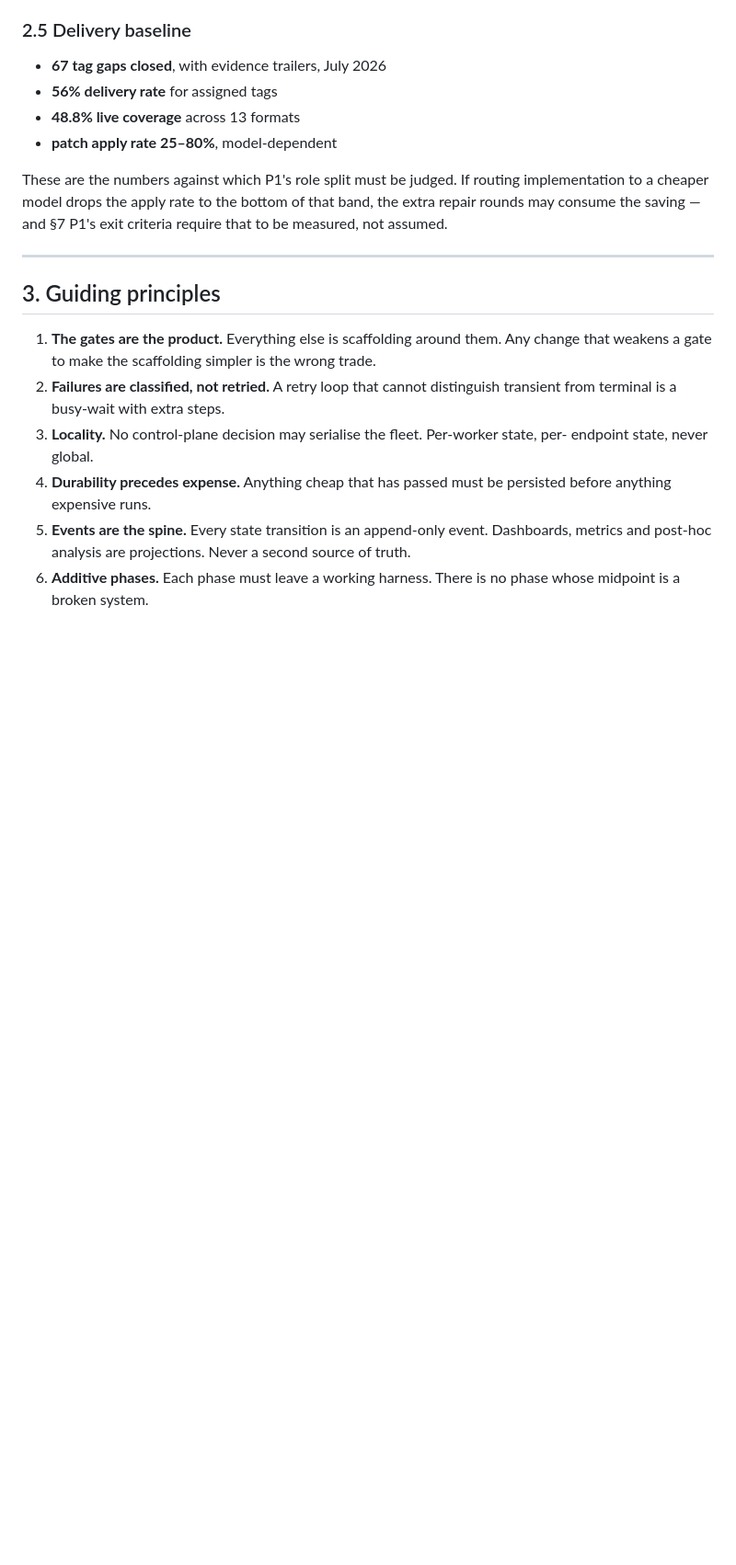
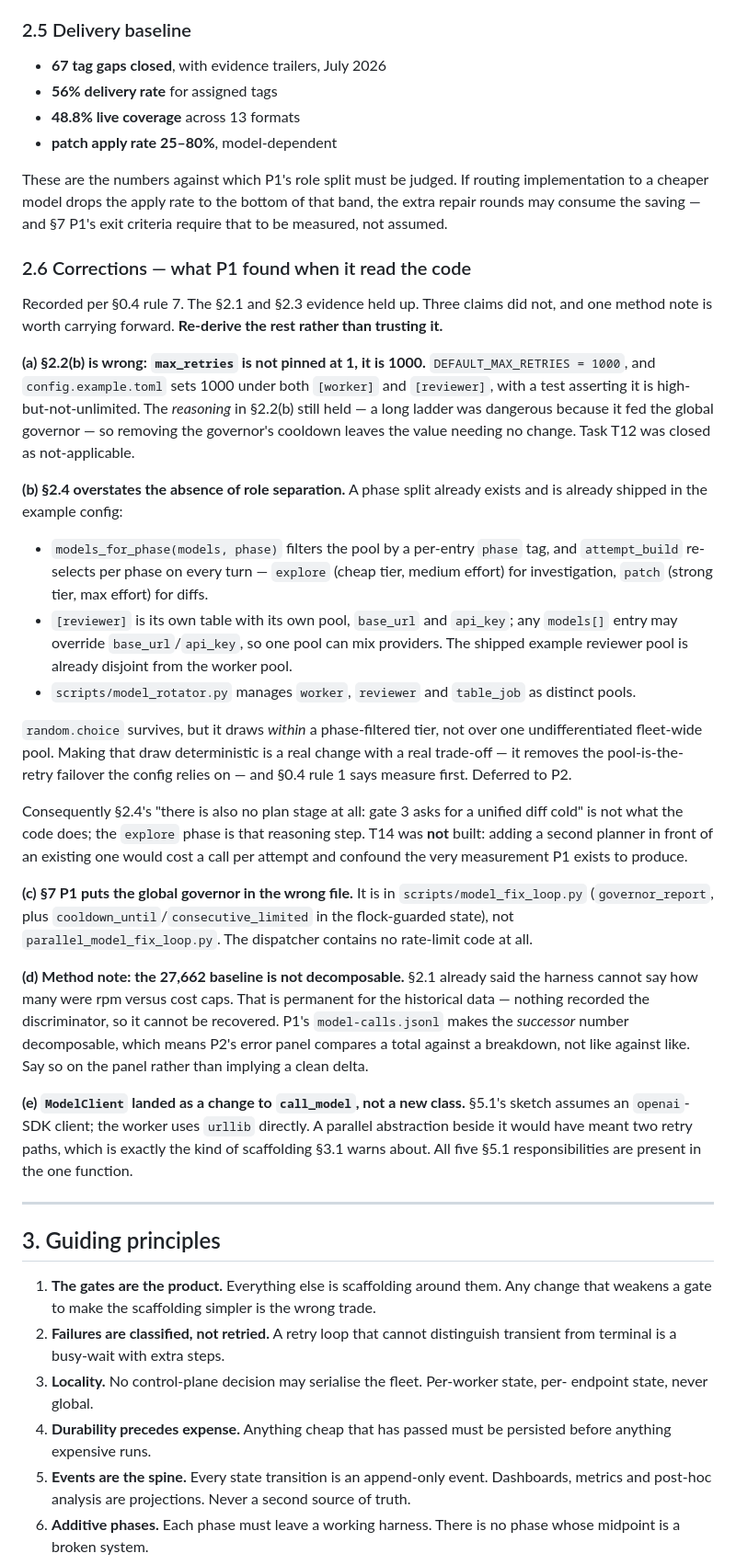
Before and after one commit to TheDancingDeveloper-org/agent-harness, a Markdown page: docs/HARNESS-PLAN.md, the part around one of its changes. Shown at 92% size. GitHub-like rendering; blank space fills up the shorter version.

Commit message:
docs: record what P1 found wrong with the plan
Three of the plan's claims did not survive contact with the code, and §0.4
rule 7 says the plan is corrected rather than defended. max_retries is 1000,
not pinned at 1; a phase/role split and a separate reviewer pool already
exist and are already shipped in the example config; and the global governor
lives in model_fix_loop.py, not the dispatcher.

The consequence is that two P1 tasks are not-applicable and two are deferred
to P2 where the delta is measurable, which is a smaller P1 than planned --
but the phase is still not complete, because its deliverable is the 72-hour
measurement and that has not been run.

Co-Authored-By: Claude Opus 5 (1M context) <noreply@anthropic.com>

```diff
--- a/docs/HARNESS-PLAN.md
+++ b/docs/HARNESS-PLAN.md
@@ -205,6 +208,56 @@ These are the numbers against which P1's role split must be judged. If routing
 implementation to a cheaper model drops the apply rate to the bottom of that band, the
 extra repair rounds may consume the saving — and §7 P1's exit criteria require that to be
 measured, not assumed.
+
+### 2.6 Corrections — what P1 found when it read the code
+
+Recorded per §0.4 rule 7. The §2.1 and §2.3 evidence held up. Three claims did not, and
+one method note is worth carrying forward. **Re-derive the rest rather than trusting it.**
+
+**(a) §2.2(b) is wrong: `max_retries` is not pinned at 1, it is 1000.**
+`DEFAULT_MAX_RETRIES = 1000`, and `config.example.toml` sets 1000 under both `[worker]` and
+`[reviewer]`, with a test asserting it is high-but-not-unlimited. The *reasoning* in §2.2(b)
+still held — a long ladder was dangerous because it fed the global governor — so removing
+the governor's cooldown leaves the value needing no change. Task T12 was closed as
+not-applicable.
+
+**(b) §2.4 overstates the absence of role separation.** A phase split already exists and is
+already shipped in the example config:
+
+- `models_for_phase(models, phase)` filters the pool by a per-entry `phase` tag, and
+  `attempt_build` re-selects per phase on every turn — `explore` (cheap tier, medium effort)
+  for investigation, `patch` (strong tier, max effort) for diffs.
+- `[reviewer]` is its own table with its own pool, `base_url` and `api_key`; any `models[]`
+  entry may override `base_url`/`api_key`, so one pool can mix providers. The shipped example
+  reviewer pool is already disjoint from the worker pool.
+- `scripts/model_rotator.py` manages `worker`, `reviewer` and `table_job` as distinct pools.
+
+`random.choice` survives, but it draws *within* a phase-filtered tier, not over one
+undifferentiated fleet-wide pool. Making that draw deterministic is a real change with a real
+trade-off — it removes the pool-is-the-retry failover the config relies on — and §0.4 rule 1
+says measure first. Deferred to P2.
+
+Consequently §2.4's "there is also no plan stage at all: gate 3 asks for a unified diff cold"
+is not what the code does; the `explore` phase is that reasoning step. T14 was **not** built:
+adding a second planner in front of an existing one would cost a call per attempt and
+confound the very measurement P1 exists to produce.
+
+**(c) §7 P1 puts the global governor in the wrong file.** It is in
+`scripts/model_fix_loop.py` (`governor_report`, plus `cooldown_until`/`consecutive_limited`
+in the flock-guarded state), not `parallel_model_fix_loop.py`. The dispatcher contains no
+rate-limit code at all.
+
+**(d) Method note: the 27,662 baseline is not decomposable.** §2.1 already said the harness
+cannot say how many were rpm versus cost caps. That is permanent for the historical data —
+nothing recorded the discriminator, so it cannot be recovered. P1's `model-calls.jsonl`
+makes the *successor* number decomposable, which means P2's error panel compares a total
+against a breakdown, not like against like. Say so on the panel rather than implying a
+clean delta.
+
+**(e) `ModelClient` landed as a change to `call_model`, not a new class.** §5.1's sketch
+assumes an `openai`-SDK client; the worker uses `urllib` directly. A parallel abstraction
+beside it would have meant two retry paths, which is exactly the kind of scaffolding §3.1
+warns about. All five §5.1 responsibilities are present in the one function.
 
 ---
 
```
Also changed, not shown: other parts of docs/HARNESS-PLAN.md (+16 -9 lines).
